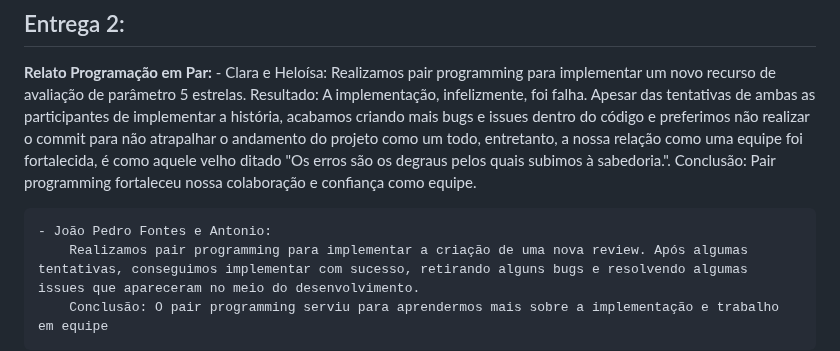
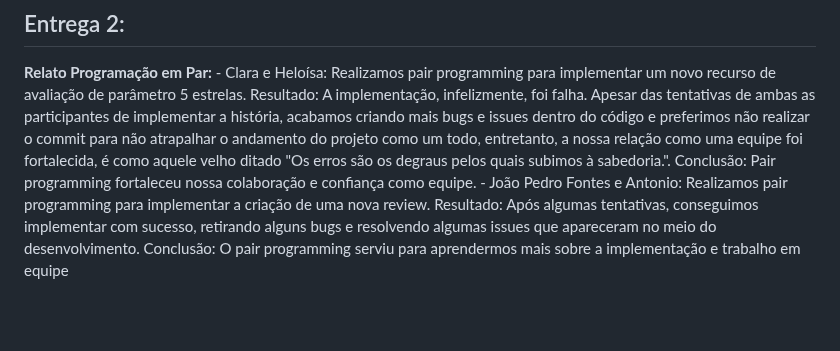
Before and after one commit to apabsp/Checkpoint, a Markdown page: README.md, the part around the change. GitHub-like rendering; blank space fills up the shorter version.

```diff
--- a/README.md
+++ b/README.md
@@ -150,7 +150,7 @@ Para rodar em ambiente **local**, siga os passos:
         Realizamos pair programming para implementar um novo recurso de avaliação de parâmetro 5 estrelas.
         Resultado: A implementação, infelizmente, foi falha. Apesar das tentativas de ambas as participantes de implementar a história, acabamos criando mais bugs         e issues dentro do código e preferimos não realizar o commit para não atrapalhar o andamento do projeto como um todo, entretanto, a nossa relação como uma         equipe foi fortalecida, é como aquele velho ditado "Os erros são os degraus pelos quais subimos à sabedoria.".
         Conclusão: Pair programming fortaleceu nossa colaboração e confiança como equipe.
-
     - João Pedro Fontes e Antonio:
-        Realizamos pair programming para implementar a criação de uma nova review. Após algumas tentativas, conseguimos implementar com sucesso, retirando alguns bugs e resolvendo algumas issues que apareceram no meio do desenvolvimento.
+        Realizamos pair programming para implementar a criação de uma nova review.
+        Resultado: Após algumas tentativas, conseguimos implementar com sucesso, retirando alguns bugs e resolvendo algumas issues que apareceram no meio                  do desenvolvimento.
         Conclusão: O pair programming serviu para aprendermos mais sobre a implementação e trabalho em equipe
```
